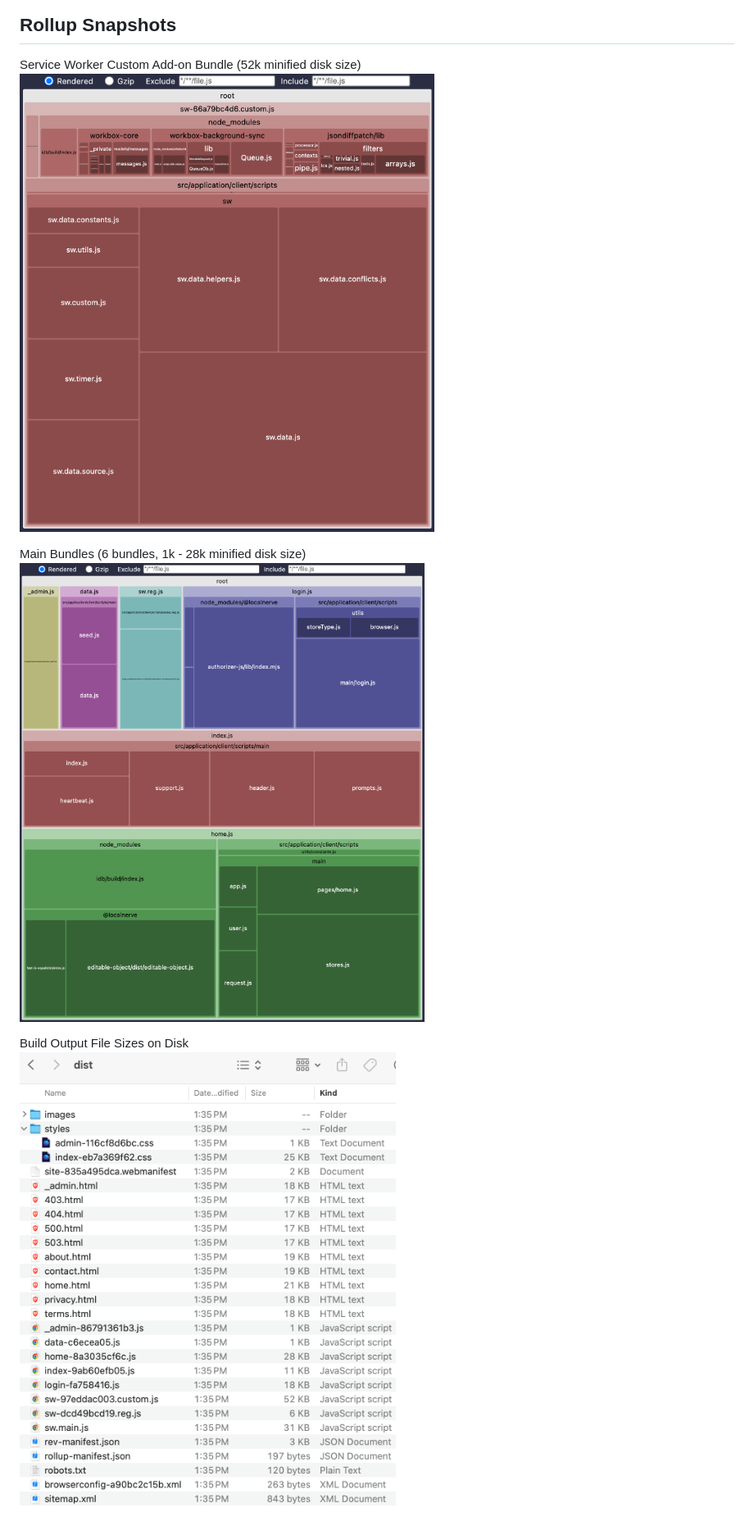
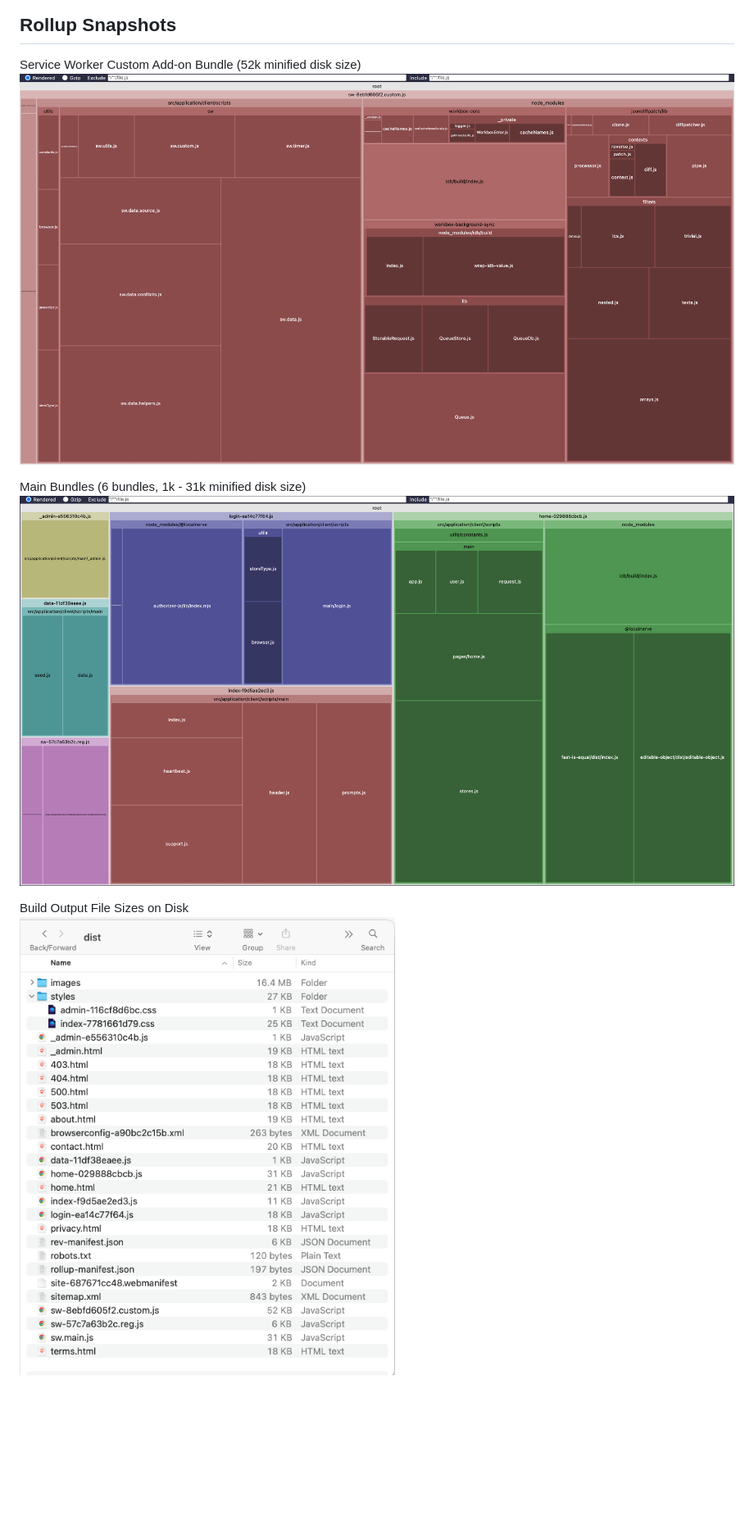
Before and after one commit to localnerve/jam-build, a Markdown page: docs/stats.md, the part around the change. Shown: that part at 82% size. Drawn GitHub-style; pictures changed too: docs/images/disk-sizes.png, docs/images/main.png, docs/images/sw.custom.png; blank space fills up the shorter version.

```diff
--- a/docs/stats.md
+++ b/docs/stats.md
@@ -34,7 +34,7 @@ Backend Coverage
 Service Worker Custom Add-on Bundle (52k minified disk size)
 ![Service Worker Bundle](/docs/images/sw.custom.png "Service Worker Bundle Snapshot")
 
-Main Bundles (6 bundles, 1k - 28k minified disk size)
+Main Bundles (6 bundles, 1k - 31k minified disk size)
 ![Main Bundles (6)](/docs/images/main.png "Main bundles (6) Snapshot")
 
 Build Output File Sizes on Disk
```
Also changed, not shown: docs/localsetup.md (+2 -2 lines), 5 other files.
